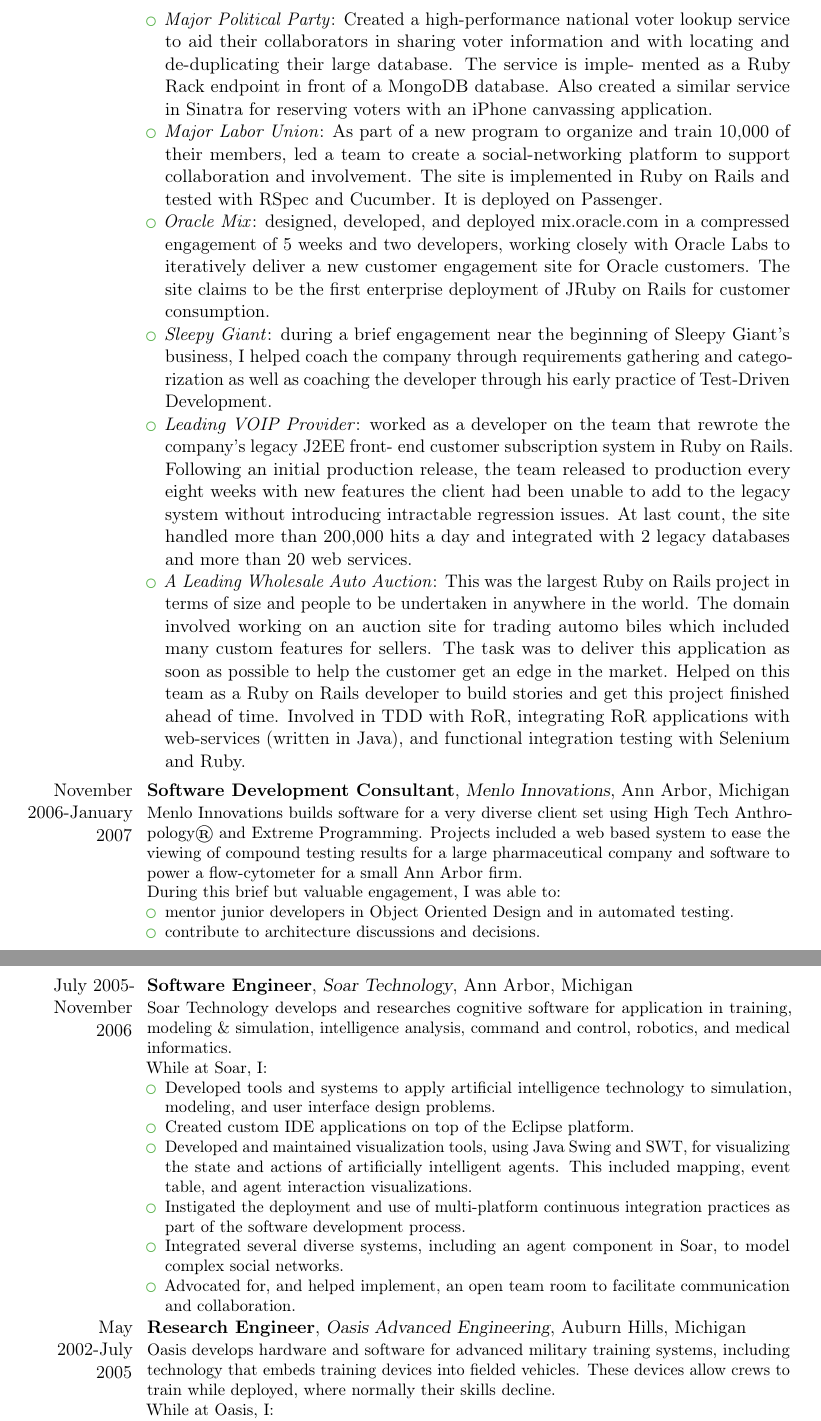
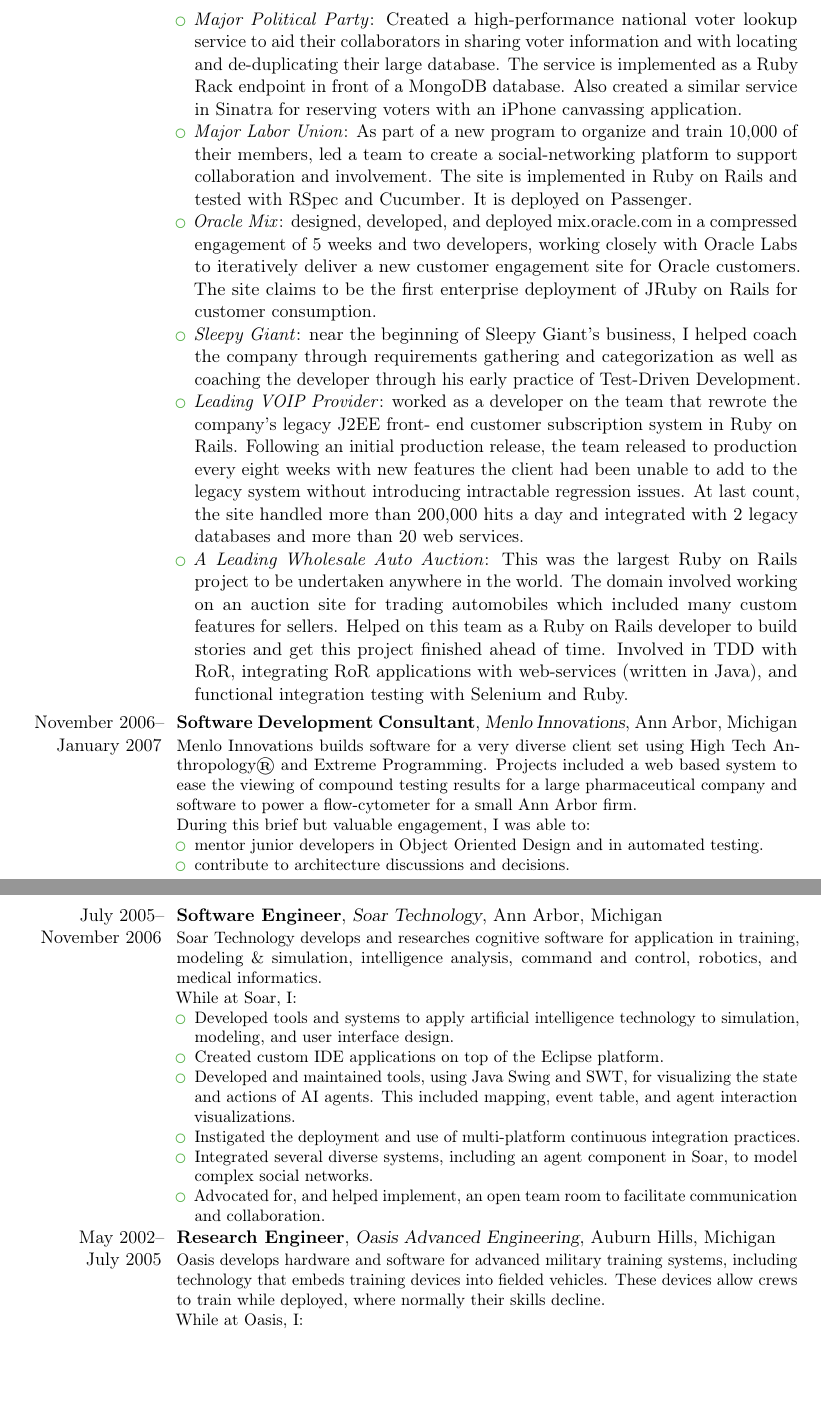
Before and after one commit to tobytripp/resume, a LaTeX CV (resume.tex): two parts of pages 2 and 3 of 3, joined at a grey line, cut so that both start at the same text, the shorter picture padded with empty space. Compiled offline with pdfLaTeX.

Commit message:
Time for an update

```diff
--- a/resume.tex
+++ b/resume.tex
@@ -65,7 +76,7 @@
 \item \emph{Major Political Party}: Created a high-performance national
   voter lookup service to aid their collaborators in sharing voter
   information and with locating and de-duplicating their large
-  database. The service is imple- mented as a Ruby Rack endpoint in
+  database. The service is implemented as a Ruby Rack endpoint in
   front of a MongoDB database. Also created a similar service in
   Sinatra for reserving voters with an iPhone canvassing application.
 \item \emph{Major Labor Union}: As part of a new program to organize
@@ -79,11 +90,10 @@
   a new customer engagement site for Oracle customers. The site claims
   to be the first enterprise deployment of JRuby on Rails for customer
   consumption.
-\item \emph{Sleepy Giant}: during a brief engagement near the
-  beginning of Sleepy Giant's business, I helped coach the company
-  through requirements gathering and categorization as well as
-  coaching the developer through his early practice of Test-Driven
-  Development.
+\item \emph{Sleepy Giant}: near the beginning of Sleepy Giant's
+  business, I helped coach the company through requirements gathering
+  and categorization as well as coaching the developer through his
+  early practice of Test-Driven Development.
 \item \emph{Leading VOIP Provider}: worked as a developer on the team
   that rewrote the company's legacy J2EE front- end customer
   subscription system in Ruby on Rails. Following an initial
@@ -93,19 +103,17 @@
   last count, the site handled more than 200,000 hits a day and
   integrated with 2 legacy databases and more than 20 web services.
 \item \emph{A Leading Wholesale Auto Auction}: This was the largest
-  Ruby on Rails project in terms of size and people to be undertaken
-  in anywhere in the world. The domain involved working on an auction
-  site for trading automo biles which included many custom features
-  for sellers. The task was to deliver this application as soon as
-  possible to help the customer get an edge in the market. Helped on
-  this team as a Ruby on Rails developer to build stories and get this
-  project finished ahead of time. Involved in TDD with RoR,
-  integrating RoR applications with web-services (written in Java), and
-  functional integration testing with Selenium and Ruby.
+  Ruby on Rails project to be undertaken anywhere in the world. The
+  domain involved working on an auction site for trading automobiles
+  which included many custom features for sellers. Helped on this team
+  as a Ruby on Rails developer to build stories and get this project
+  finished ahead of time. Involved in TDD with RoR, integrating RoR
+  applications with web-services (written in Java), and functional
+  integration testing with Selenium and Ruby.
 \end{itemize}
 }
 
-\cventry {November 2006-January 2007}  {Software Development Consultant}
+\cventry {November 2006--\\January 2007}  {Software Development Consultant}
          {Menlo Innovations} {Ann Arbor, Michigan} {}
 {
   Menlo Innovations builds software for a very diverse client set
@@ -132,16 +140,13 @@
   While at Soar, I:
   \begin{itemize}
   \item Developed tools and systems to apply artificial intelligence
-    technology to simulation, modeling, and user interface design
-    problems.
+    technology to simulation, modeling, and user interface design.
    \item Created custom IDE applications on top of the Eclipse platform.
-   \item Developed and maintained visualization tools, using Java
-     Swing and SWT, for visualizing the state and actions of
-     artificially intelligent agents. This included mapping, event
-     table, and agent interaction visualizations.
+   \item Developed and maintained tools, using Java Swing and SWT, for
+     visualizing the state and actions of AI agents. This included
+     mapping, event table, and agent interaction visualizations.
    \item Instigated the deployment and use of multi-platform
-     continuous integration practices as part of the software
-     development process.
+     continuous integration practices.
    \item Integrated several diverse systems, including an agent
      component in Soar, to model complex social networks.
    \item Advocated for, and helped implement, an open team room to
@@ -149,7 +154,7 @@
   \end{itemize}
 }
 
-\cventry {May 2002-July 2005} {Research Engineer} {Oasis Advanced Engineering}
+\cventry {May 2002--\\July 2005} {Research Engineer} {Oasis Advanced Engineering}
          {Auburn Hills, Michigan} {}
 {
   Oasis develops hardware and software for advanced military training
```
Also changed, not shown: resume.pdf, resume.tex (69 more changed lines).
